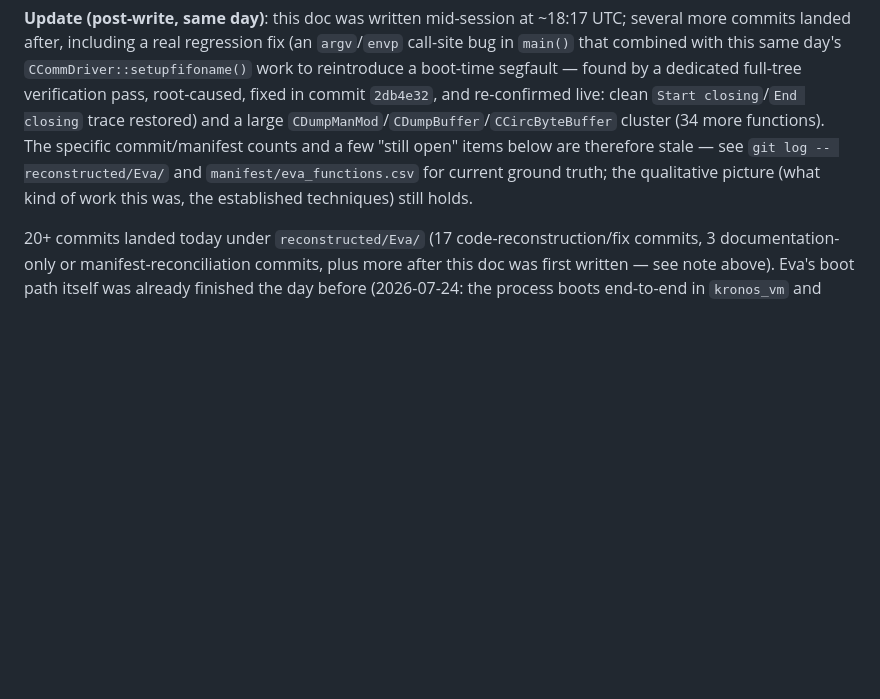
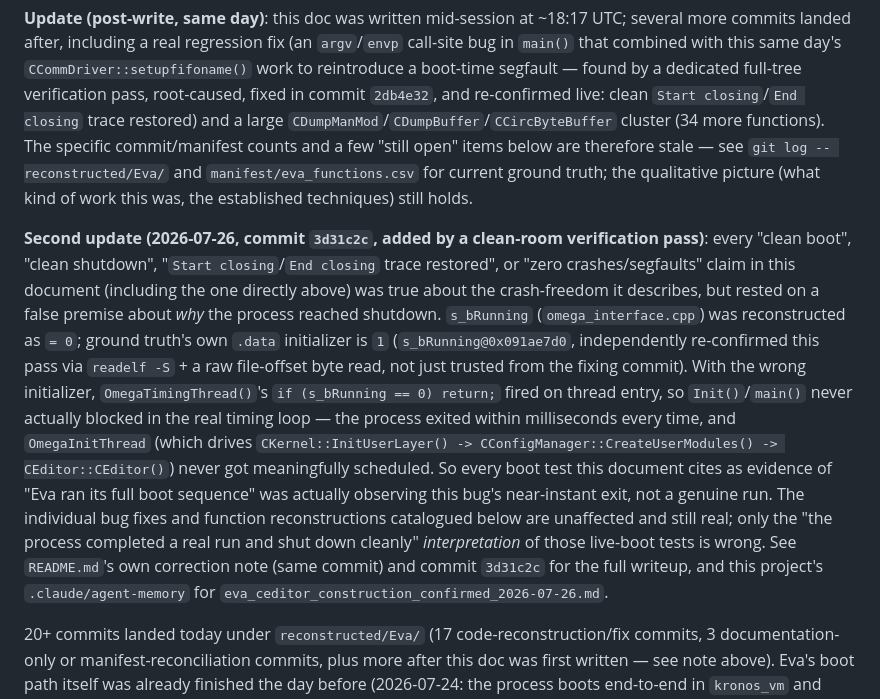
Before and after one commit to maranite/kronosology, a Markdown page: reconstructed/Eva/SESSION_SUMMARY_2026-07-25.md, the part around the change. Drawn GitHub-style; blank space fills up the shorter version.

```diff
--- a/reconstructed/Eva/SESSION_SUMMARY_2026-07-25.md
+++ b/reconstructed/Eva/SESSION_SUMMARY_2026-07-25.md
@@ -11,6 +11,27 @@ cluster (34 more functions). The specific commit/manifest counts and a few
 "still open" items below are therefore stale — see `git log -- reconstructed/Eva/`
 and `manifest/eva_functions.csv` for current ground truth; the qualitative
 picture (what kind of work this was, the established techniques) still holds.
+
+**Second update (2026-07-26, commit `3d31c2c`, added by a clean-room verification
+pass)**: every "clean boot", "clean shutdown", "`Start closing`/`End closing` trace
+restored", or "zero crashes/segfaults" claim in this document (including the one
+directly above) was true about the crash-freedom it describes, but rested on a false
+premise about *why* the process reached shutdown. `s_bRunning` (`omega_interface.cpp`)
+was reconstructed as `= 0`; ground truth's own `.data` initializer is `1`
+(`s_bRunning@0x091ae7d0`, independently re-confirmed this pass via `readelf -S` +
+a raw file-offset byte read, not just trusted from the fixing commit). With the wrong
+initializer, `OmegaTimingThread()`'s `if (s_bRunning == 0) return;` fired on thread
+entry, so `Init()`/`main()` never actually blocked in the real timing loop — the
+process exited within milliseconds every time, and `OmegaInitThread` (which drives
+`CKernel::InitUserLayer() -> CConfigManager::CreateUserModules() -> CEditor::CEditor()`)
+never got meaningfully scheduled. So every boot test this document cites as evidence of
+"Eva ran its full boot sequence" was actually observing this bug's near-instant exit,
+not a genuine run. The individual bug fixes and function reconstructions catalogued
+below are unaffected and still real; only the "the process completed a real run and
+shut down cleanly" *interpretation* of those live-boot tests is wrong. See
+`README.md`'s own correction note (same commit) and commit `3d31c2c` for the full
+writeup, and this project's `.claude/agent-memory` for
+`eva_ceditor_construction_confirmed_2026-07-26.md`.
 
 20+ commits landed today under `reconstructed/Eva/` (17 code-reconstruction/fix
 commits, 3 documentation-only or manifest-reconciliation commits, plus more
```
Also changed, not shown: reconstructed/Eva/README.md (+23 -2 lines).
